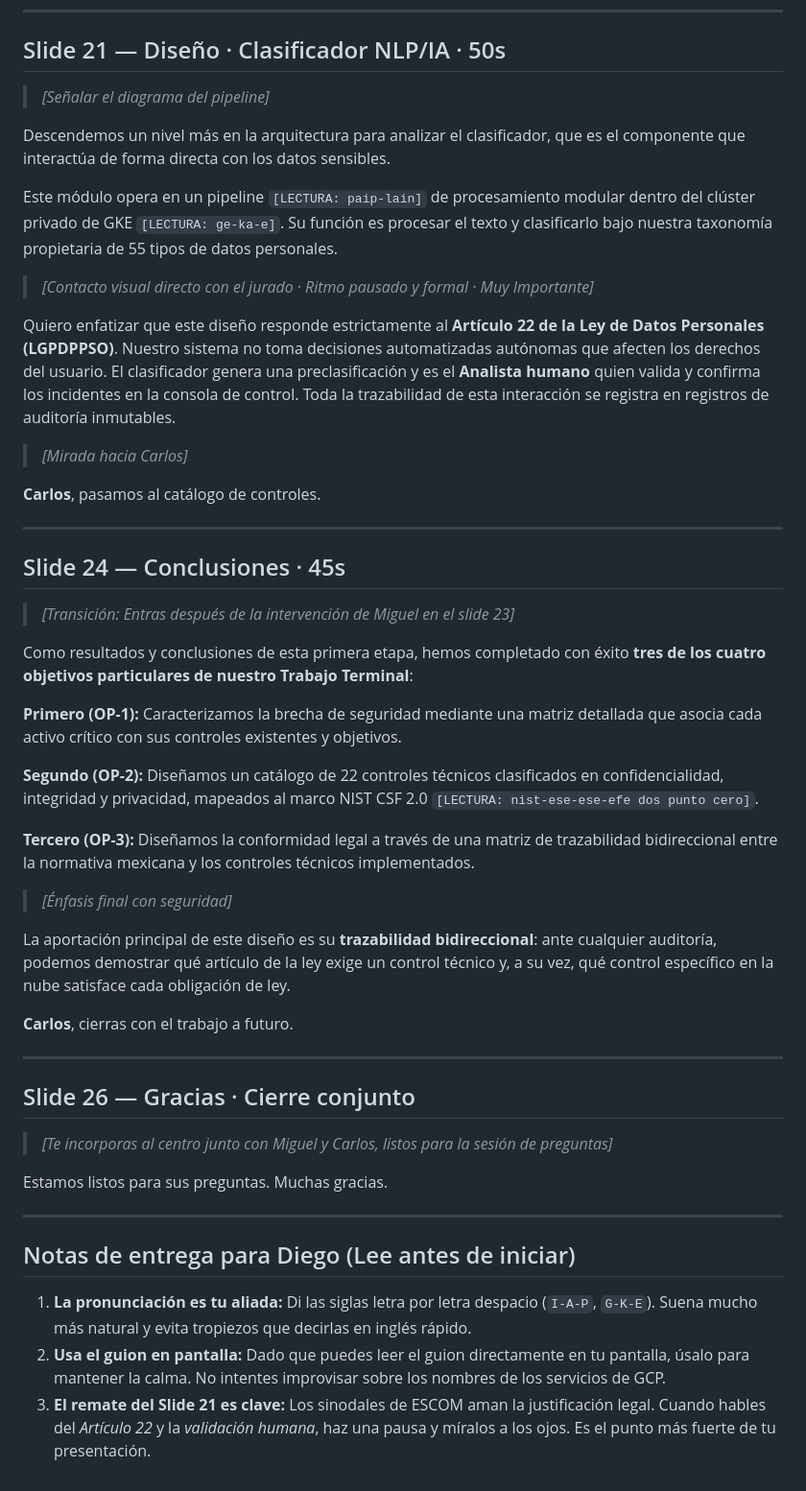
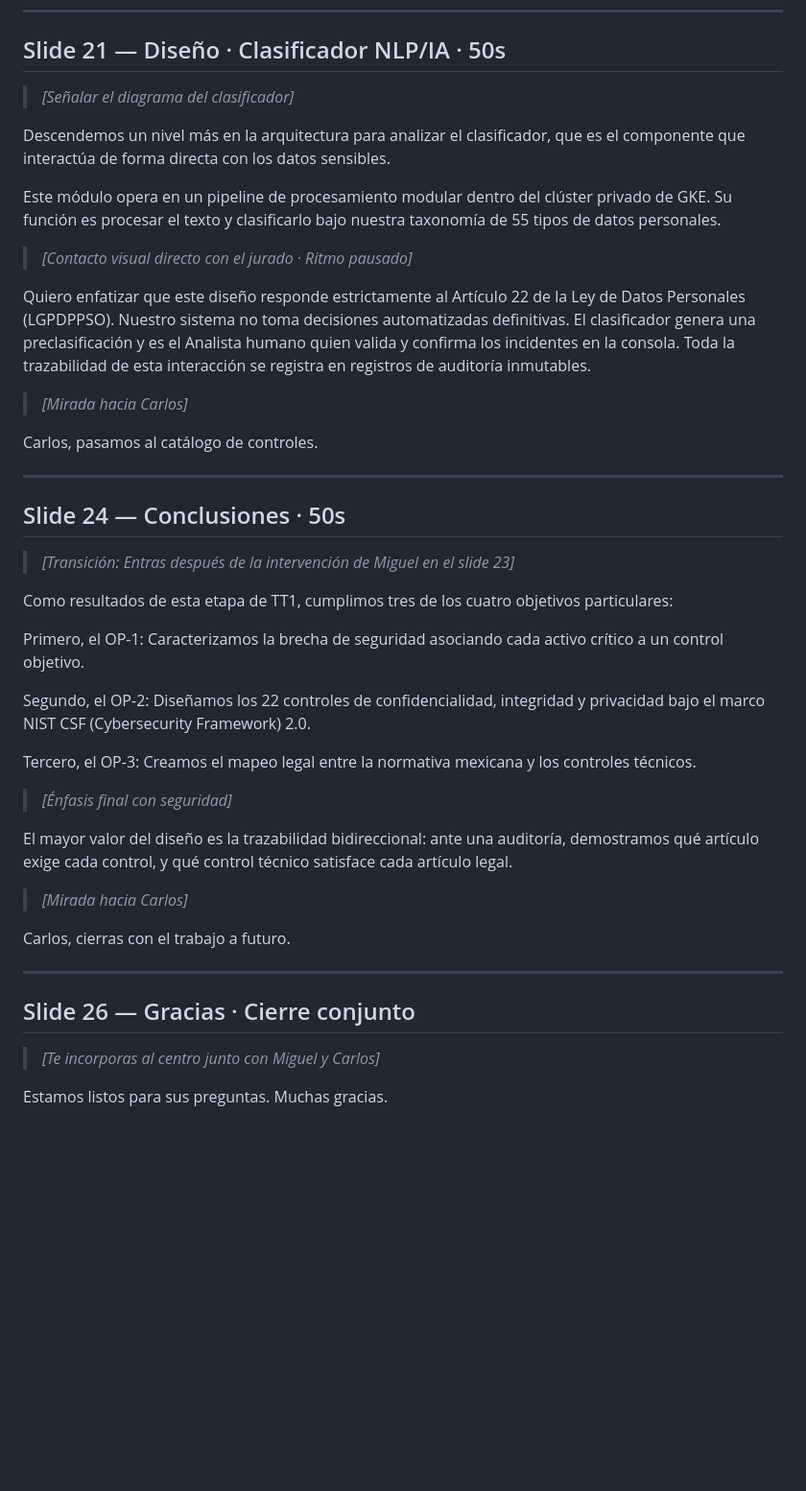
Before and after one commit to AtomicZdaemoN/defensa-tt1-picis, a Markdown page: guiones/expositor-B-diego-tecnico.md, the part around one of its changes. Shown at 96% size. GitHub-like rendering; blank space fills up the shorter version.

```diff
--- a/guiones/expositor-B-diego-tecnico.md
+++ b/guiones/expositor-B-diego-tecnico.md
@@ -125,52 +121,46 @@ Finalmente, los planos transversales de **Control** y de **Ciclo de Vida de Soft
 
 ## Slide 21 — Diseño · Clasificador NLP/IA · 50s
 
-> *[Señalar el diagrama del pipeline]*
+> *[Señalar el diagrama del clasificador]*
 
 Descendemos un nivel más en la arquitectura para analizar el clasificador, que es el componente que interactúa de forma directa con los datos sensibles.
 
-Este módulo opera en un pipeline `[LECTURA: paip-lain]` de procesamiento modular dentro del clúster privado de GKE `[LECTURA: ge-ka-e]`. Su función es procesar el texto y clasificarlo bajo nuestra taxonomía propietaria de 55 tipos de datos personales.
+Este módulo opera en un pipeline de procesamiento modular dentro del clúster privado de GKE. Su función es procesar el texto y clasificarlo bajo nuestra taxonomía de 55 tipos de datos personales.
 
-> *[Contacto visual directo con el jurado · Ritmo pausado y formal · Muy Importante]*
+> *[Contacto visual directo con el jurado · Ritmo pausado]*
 
-Quiero enfatizar que este diseño responde estrictamente al **Artículo 22 de la Ley de Datos Personales (LGPDPPSO)**. Nuestro sistema no toma decisiones automatizadas autónomas que afecten los derechos del usuario. El clasificador genera una preclasificación y es el **Analista humano** quien valida y confirma los incidentes en la consola de control. Toda la trazabilidad de esta interacción se registra en registros de auditoría inmutables.
+Quiero enfatizar que este diseño responde estrictamente al Artículo 22 de la Ley de Datos Personales (LGPDPPSO). Nuestro sistema no toma decisiones automatizadas definitivas. El clasificador genera una preclasificación y es el Analista humano quien valida y confirma los incidentes en la consola. Toda la trazabilidad de esta interacción se registra en registros de auditoría inmutables.
 
 > *[Mirada hacia Carlos]*
 
-**Carlos**, pasamos al catálogo de controles.
+Carlos, pasamos al catálogo de controles.
 
 ---
 
-## Slide 24 — Conclusiones · 45s
+## Slide 24 — Conclusiones · 50s
 
 > *[Transición: Entras después de la intervención de Miguel en el slide 23]*
 
-Como resultados y conclusiones de esta primera etapa, hemos completado con éxito **tres de los cuatro objetivos particulares de nuestro Trabajo Terminal**:
+Como resultados de esta etapa de TT1, cumplimos tres de los cuatro objetivos particulares:
 
-**Primero (OP-1):** Caracterizamos la brecha de seguridad mediante una matriz detallada que asocia cada activo crítico con sus controles existentes y objetivos.
+Primero, el OP-1: Caracterizamos la brecha de seguridad asociando cada activo crítico a un control objetivo.
 
-**Segundo (OP-2):** Diseñamos un catálogo de 22 controles técnicos clasificados en confidencialidad, integridad y privacidad, mapeados al marco NIST CSF 2.0 `[LECTURA: nist-ese-ese-efe dos punto cero]`.
+Segundo, el OP-2: Diseñamos los 22 controles de confidencialidad, integridad y privacidad bajo el marco NIST CSF (Cybersecurity Framework) 2.0.
 
-**Tercero (OP-3):** Diseñamos la conformidad legal a través de una matriz de trazabilidad bidireccional entre la normativa mexicana y los controles técnicos implementados.
+Tercero, el OP-3: Creamos el mapeo legal entre la normativa mexicana y los controles técnicos.
 
 > *[Énfasis final con seguridad]*
 
-La aportación principal de este diseño es su **trazabilidad bidireccional**: ante cualquier auditoría, podemos demostrar qué artículo de la ley exige un control técnico y, a su vez, qué control específico en la nube satisface cada obligación de ley.
+El mayor valor del diseño es la trazabilidad bidireccional: ante una auditoría, demostramos qué artículo exige cada control, y qué control técnico satisface cada artículo legal.
 
-**Carlos**, cierras con el trabajo a futuro.
+> *[Mirada hacia Carlos]*
+
+Carlos, cierras con el trabajo a futuro.
 
 ---
 
 ## Slide 26 — Gracias · Cierre conjunto
 
-> *[Te incorporas al centro junto con Miguel y Carlos, listos para la sesión de preguntas]*
+> *[Te incorporas al centro junto con Miguel y Carlos]*
 
 Estamos listos para sus preguntas. Muchas gracias.
-
----
-
-## Notas de entrega para Diego (Lee antes de iniciar)
-
-1. **La pronunciación es tu aliada:** Di las siglas letra por letra despacio (`I-A-P`, `G-K-E`). Suena mucho más natural y evita tropiezos que decirlas en inglés rápido.
-2. **Usa el guion en pantalla:** Dado que puedes leer el guion directamente en tu pantalla, úsalo para mantener la calma. No intentes improvisar sobre los nombres de los servicios de GCP.
-3. **El remate del Slide 21 es clave:** Los sinodales de ESCOM aman la justificación legal. Cuando hables del *Artículo 22* y la *validación humana*, haz una pausa y míralos a los ojos. Es el punto más fuerte de tu presentación.
```
Also changed, not shown: other parts of guiones/expositor-B-diego-tecnico.md (+44 -48 lines).
